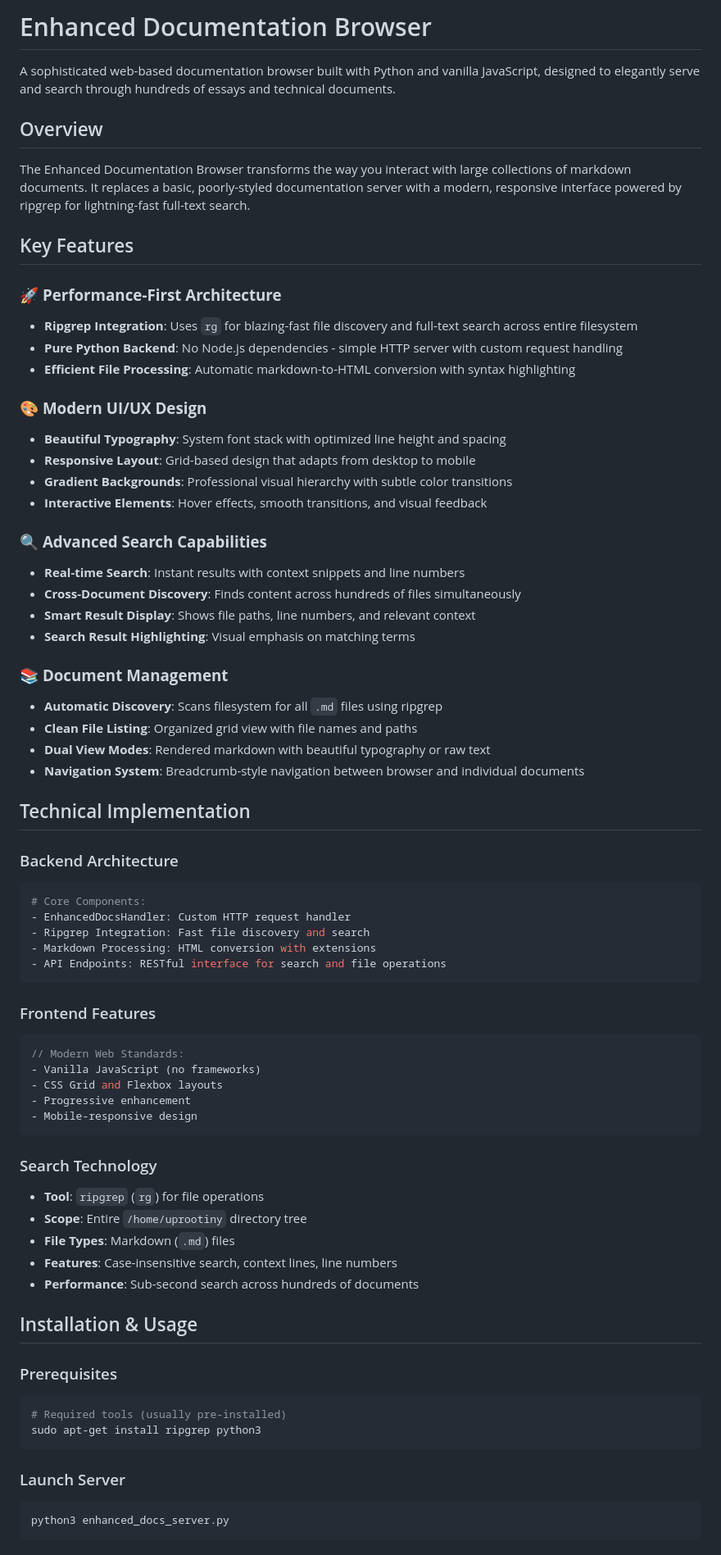
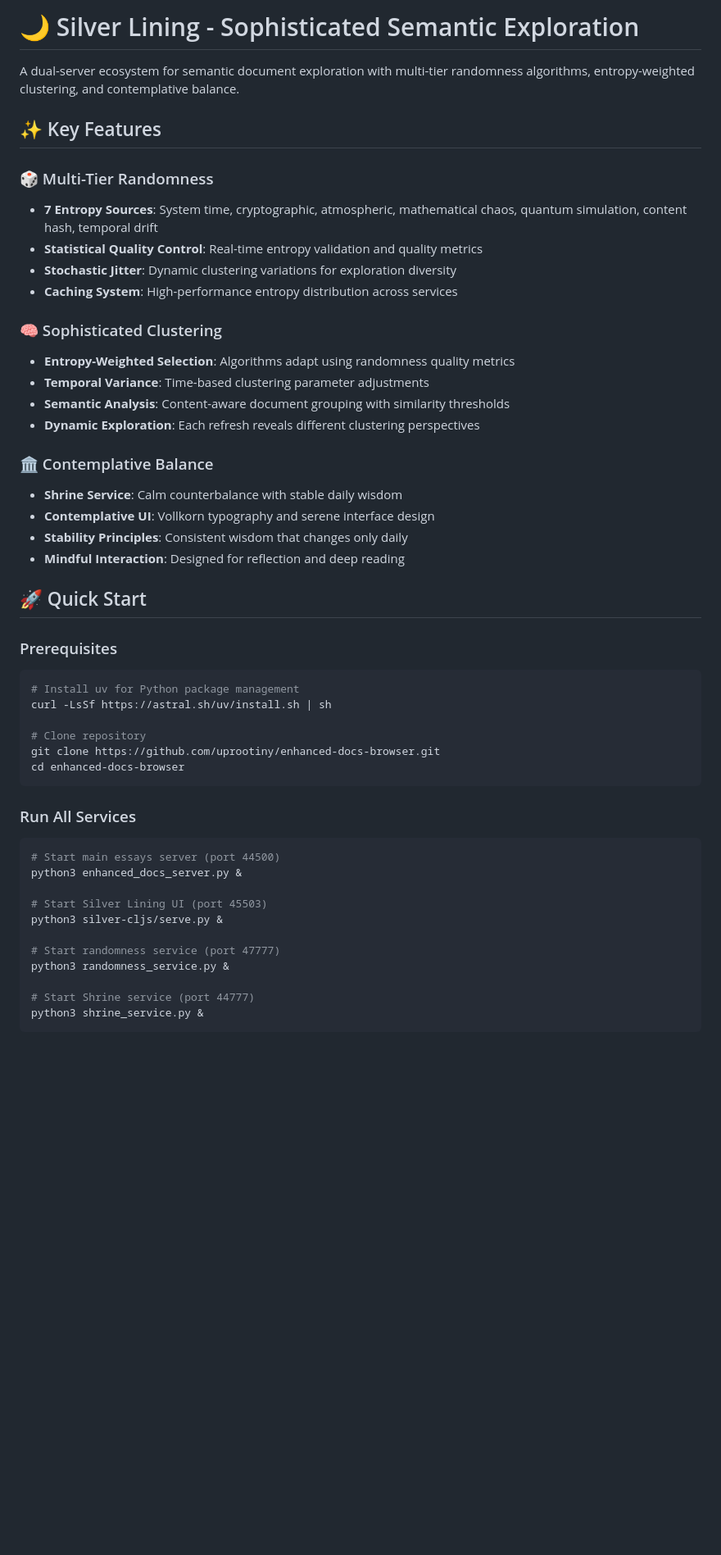
Before and after one commit to uprootiny/enhanced-docs-browser, a Markdown page: README.md, the part around one of its changes. Shown at 82% size. Drawn GitHub-style; blank space fills up the shorter version.

````diff
--- a/README.md
+++ b/README.md
@@ -1,73 +1,51 @@
-# Enhanced Documentation Browser
+# 🌙 Silver Lining - Sophisticated Semantic Exploration
 
-A sophisticated web-based documentation browser built with Python and vanilla JavaScript, designed to elegantly serve and search through hundreds of essays and technical documents.
+A dual-server ecosystem for semantic document exploration with multi-tier randomness algorithms, entropy-weighted clustering, and contemplative balance.
 
-## Overview
+## ✨ Key Features
 
-The Enhanced Documentation Browser transforms the way you interact with large collections of markdown documents. It replaces a basic, poorly-styled documentation server with a modern, responsive interface powered by ripgrep for lightning-fast full-text search.
+### 🎲 Multi-Tier Randomness
+- **7 Entropy Sources**: System time, cryptographic, atmospheric, mathematical chaos, quantum simulation, content hash, temporal drift
+- **Statistical Quality Control**: Real-time entropy validation and quality metrics
+- **Stochastic Jitter**: Dynamic clustering variations for exploration diversity
+- **Caching System**: High-performance entropy distribution across services
 
-## Key Features
+### 🧠 Sophisticated Clustering
+- **Entropy-Weighted Selection**: Algorithms adapt using randomness quality metrics
+- **Temporal Variance**: Time-based clustering parameter adjustments
+- **Semantic Analysis**: Content-aware document grouping with similarity thresholds
+- **Dynamic Exploration**: Each refresh reveals different clustering perspectives
 
-### 🚀 **Performance-First Architecture**
-- **Ripgrep Integration**: Uses `rg` for blazing-fast file discovery and full-text search across entire filesystem
-- **Pure Python Backend**: No Node.js dependencies - simple HTTP server with custom request handling
-- **Efficient File Processing**: Automatic markdown-to-HTML conversion with syntax highlighting
+### 🏛️ Contemplative Balance
+- **Shrine Service**: Calm counterbalance with stable daily wisdom
+- **Contemplative UI**: Vollkorn typography and serene interface design
+- **Stability Principles**: Consistent wisdom that changes only daily
+- **Mindful Interaction**: Designed for reflection and deep reading
 
-### 🎨 **Modern UI/UX Design**
-- **Beautiful Typography**: System font stack with optimized line height and spacing
-- **Responsive Layout**: Grid-based design that adapts from desktop to mobile
-- **Gradient Backgrounds**: Professional visual hierarchy with subtle color transitions
-- **Interactive Elements**: Hover effects, smooth transitions, and visual feedback
-
-### 🔍 **Advanced Search Capabilities**
-- **Real-time Search**: Instant results with context snippets and line numbers
-- **Cross-Document Discovery**: Finds content across hundreds of files simultaneously
-- **Smart Result Display**: Shows file paths, line numbers, and relevant context
-- **Search Result Highlighting**: Visual emphasis on matching terms
-
-### 📚 **Document Management**
-- **Automatic Discovery**: Scans filesystem for all `.md` files using ripgrep
-- **Clean File Listing**: Organized grid view with file names and paths
-- **Dual View Modes**: Rendered markdown with beautiful typography or raw text
-- **Navigation System**: Breadcrumb-style navigation between browser and individual documents
-
-## Technical Implementation
-
-### Backend Architecture
-```python
-# Core Components:
-- EnhancedDocsHandler: Custom HTTP request handler
-- Ripgrep Integration: Fast file discovery and search
-- Markdown Processing: HTML conversion with extensions
-- API Endpoints: RESTful interface for search and file operations
-```
-
-### Frontend Features
-```javascript
-// Modern Web Standards:
-- Vanilla JavaScript (no frameworks)
-- CSS Grid and Flexbox layouts
-- Progressive enhancement
-- Mobile-responsive design
-```
-
-### Search Technology
-- **Tool**: `ripgrep` (`rg`) for file operations
-- **Scope**: Entire `/home/uprootiny` directory tree
-- **File Types**: Markdown (`.md`) files
-- **Features**: Case-insensitive search, context lines, line numbers
-- **Performance**: Sub-second search across hundreds of documents
-
-## Installation & Usage
+## 🚀 Quick Start
 
 ### Prerequisites
 ```bash
-# Required tools (usually pre-installed)
-sudo apt-get install ripgrep python3
+# Install uv for Python package management
+curl -LsSf https://astral.sh/uv/install.sh | sh
+
+# Clone repository
+git clone https://github.com/uprootiny/enhanced-docs-browser.git
+cd enhanced-docs-browser
 ```
 
-### Launch Server
+### Run All Services
 ```bash
-python3 enhanced_docs_server.py
+# Start main essays server (port 44500)
+python3 enhanced_docs_server.py &
+
+# Start Silver Lining UI (port 45503)
+python3 silver-cljs/serve.py &
+
+# Start randomness service (port 47777)
+python3 randomness_service.py &
+
+# Start Shrine service (port 44777)
+python3 shrine_service.py &
 ```
 
````
Also changed, not shown: other parts of README.md (+104 -64 lines), DEPLOYMENT.md (added, +116 -0 lines).
